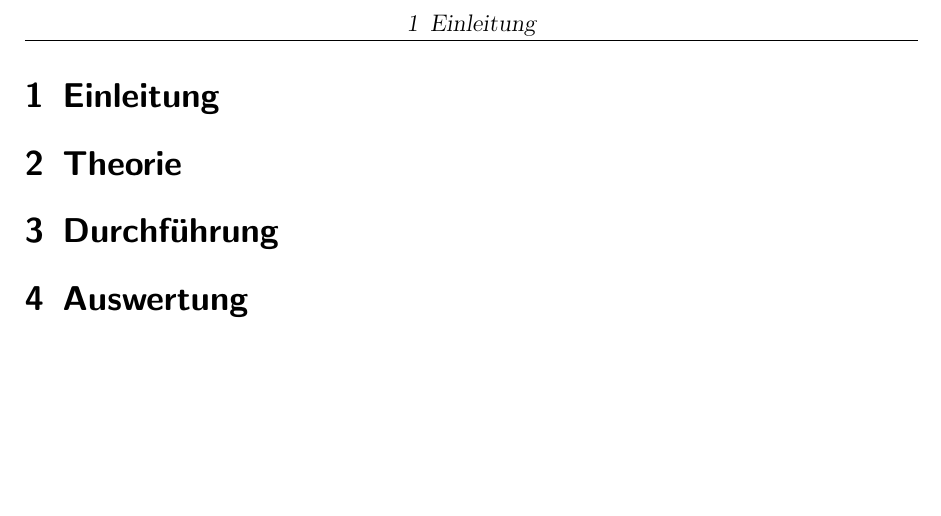
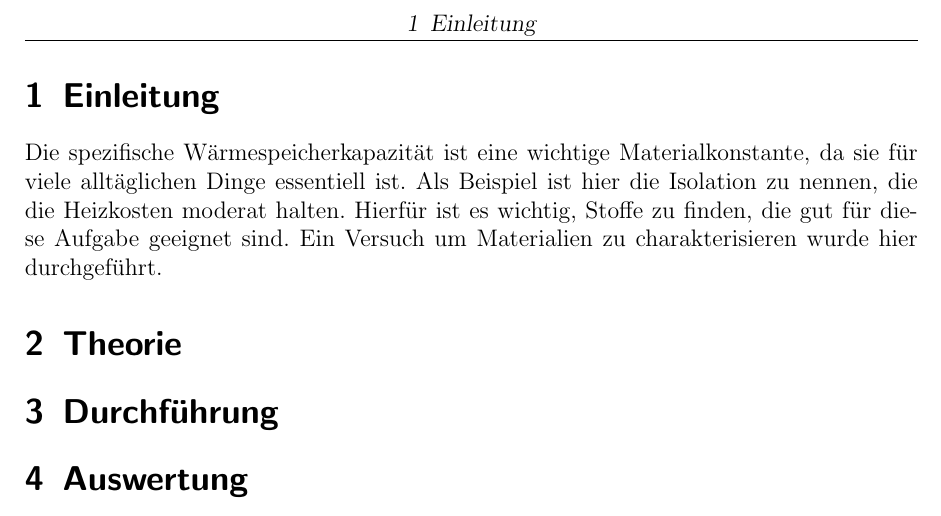
Before and after one commit to Binomi/25spezW, a LaTeX document (Protokoll25.tex): part of page 3 of 3, cut so that both start at the same text, the shorter picture padded with empty space. The pictures show the PDF file Protokoll25.pdf that the author committed with the source.

Commit message:
Einleitung

```diff
--- a/Protokoll25.tex
+++ b/Protokoll25.tex
@@ -176,6 +176,10 @@ E-Mail:
 
 \section{Einleitung}
 \label{sec:einleitung}
+Die spezifische Wärmespeicherkapazität ist eine wichtige Materialkonstante, da sie für viele alltäglichen Dinge essentiell ist.
+Als Beispiel ist hier die Isolation zu nennen, die die Heizkosten moderat halten.
+Hierfür ist es wichtig, Stoffe zu finden, die gut für diese Aufgabe geeignet sind.
+Ein Versuch um Materialien zu charakterisieren wurde hier durchgeführt.
 
 \section{Theorie}
 \label{sec:theorie}
```
Also changed, not shown: Protokoll25.pdf.
